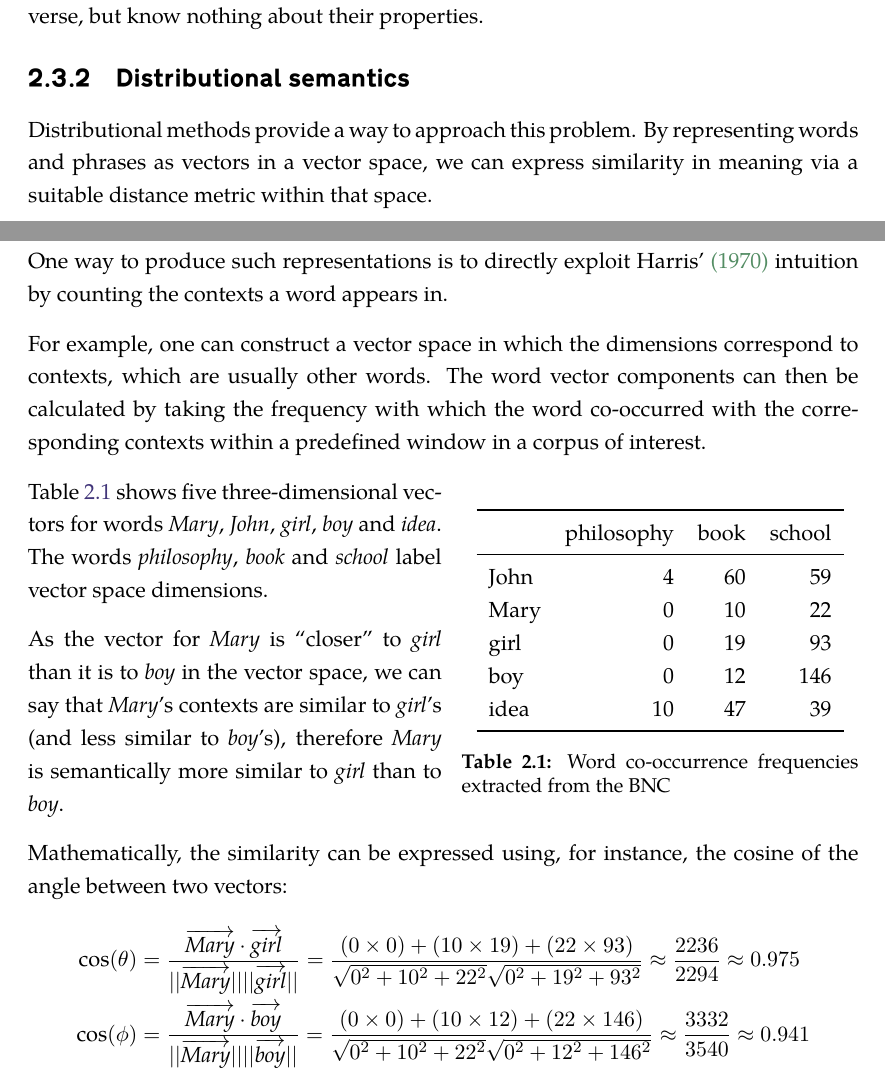
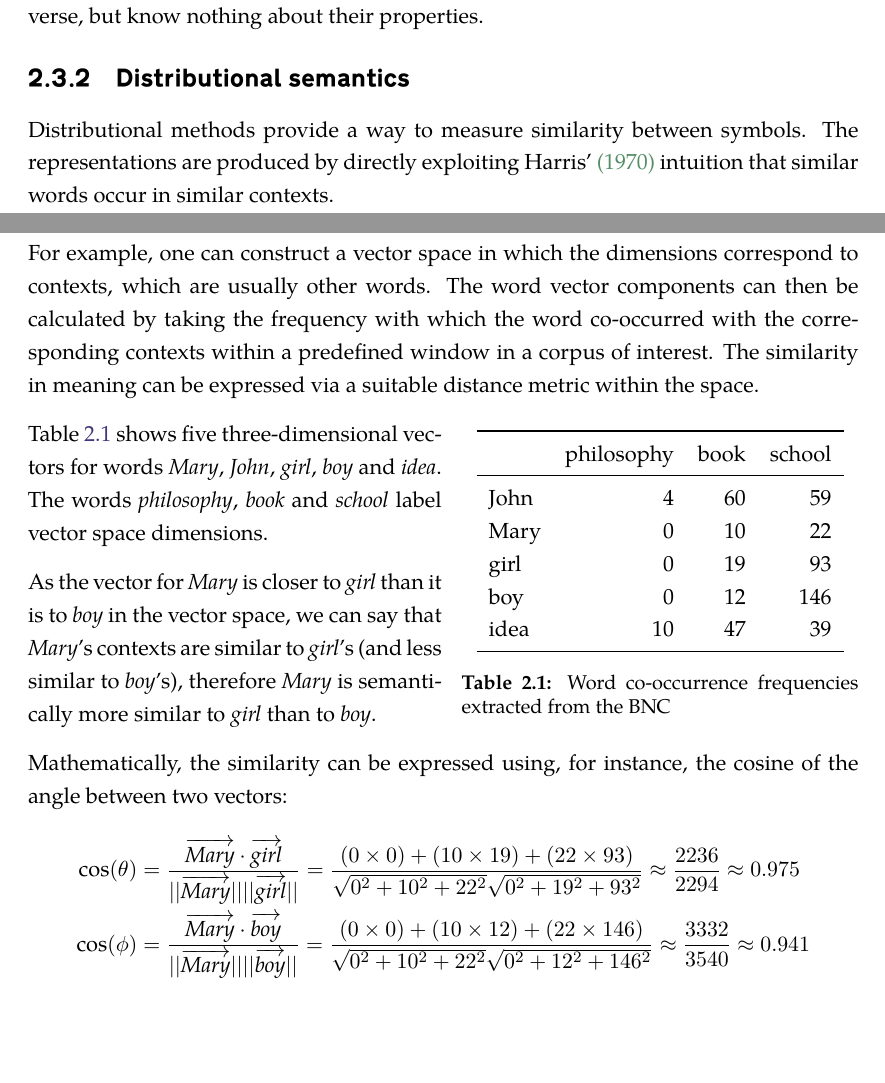
Before and after one commit to dimazest/thesis, a LaTeX thesis (thesis.tex, which reads similarity.tex): two parts of pages 18 and 19 of 109, joined at a grey line, cut so that both start at the same text, the shorter picture padded with empty space. Compiled offline with XeLaTeX.

Commit message:
Chapter 2

```diff
--- a/similarity.tex
+++ b/similarity.tex
@@ -70,16 +70,13 @@ While such formalism is very powerful for entailment detection between sentences
 \subsection{Distributional semantics}
 \label{sec:distr-repr}
 
-Distributional methods provide a way to approach this problem. By representing words and phrases as vectors in a vector space, we can express similarity in meaning via a suitable distance metric within that space.
+Distributional methods provide a way to measure similarity between symbols. The representations are produced by directly exploiting Harris' \citeyearpar{harris1954distributional} intuition that similar words occur in similar contexts.
 
-One way to produce such representations is to directly exploit Harris' \citeyearpar{harris1954distributional} intuition by counting the contexts a word appears in.
+For example, one can construct a vector space in which the dimensions correspond to contexts, which are usually other words. The word vector components can then be calculated by taking the frequency with which the word co-occurred with the corresponding contexts within a predefined window in a corpus of interest. The similarity in meaning can be expressed via a suitable distance metric within the space.
 
-% that semantically similar words tend to appear in similar contexts.
-
-For example, one can construct a vector space in which the dimensions correspond to contexts, which are usually other words. The word vector components can then be calculated by taking the frequency with which the word co-occurred with the corresponding contexts within a predefined window in a corpus of interest.
-
-\begin{wraptable}[10]{O}{7cm}
+\begin{wraptable}[9]{O}{7cm}
   \centering
+  \vspace{-1em}
   \begin{tabular}{lrrr}
     \toprule
     & philosophy & book & school \\
@@ -97,7 +94,7 @@ For example, one can construct a vector space in which the dimensions correspond
 
 Table~\ref{tab:comparison} shows five three-dimensional vectors for words \textit{Mary}, \textit{John}, \textit{girl}, \textit{boy} and \textit{idea}. The words \textit{philosophy}, \textit{book} and \textit{school} label vector space dimensions.
 
-As the vector for \textit{Mary} is ``closer'' to \textit{girl} than it is to \textit{boy} in the vector space, we can say that \textit{Mary}'s contexts are similar to \textit{girl}'s (and less similar to \textit{boy}'s), therefore \textit{Mary} is semantically more similar to \textit{girl} than to \textit{boy}.
+As the vector for \textit{Mary} is closer to \textit{girl} than it is to \textit{boy} in the vector space, we can say that \textit{Mary}'s contexts are similar to \textit{girl}'s (and less similar to \textit{boy}'s), therefore \textit{Mary} is semantically more similar to \textit{girl} than to \textit{boy}.
 
 Mathematically, the similarity can be expressed using, for instance, the cosine of the angle between two vectors:
 %
```
Also changed, not shown: similarity.tex (27 more changed lines).
